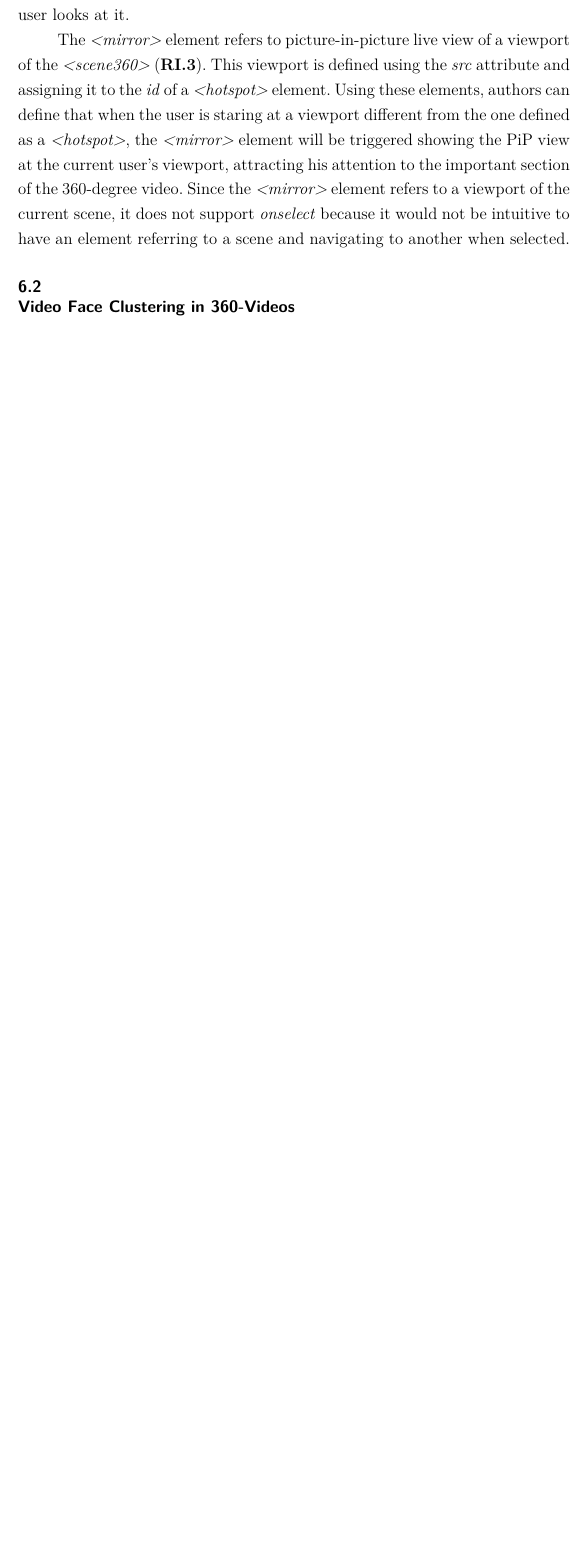
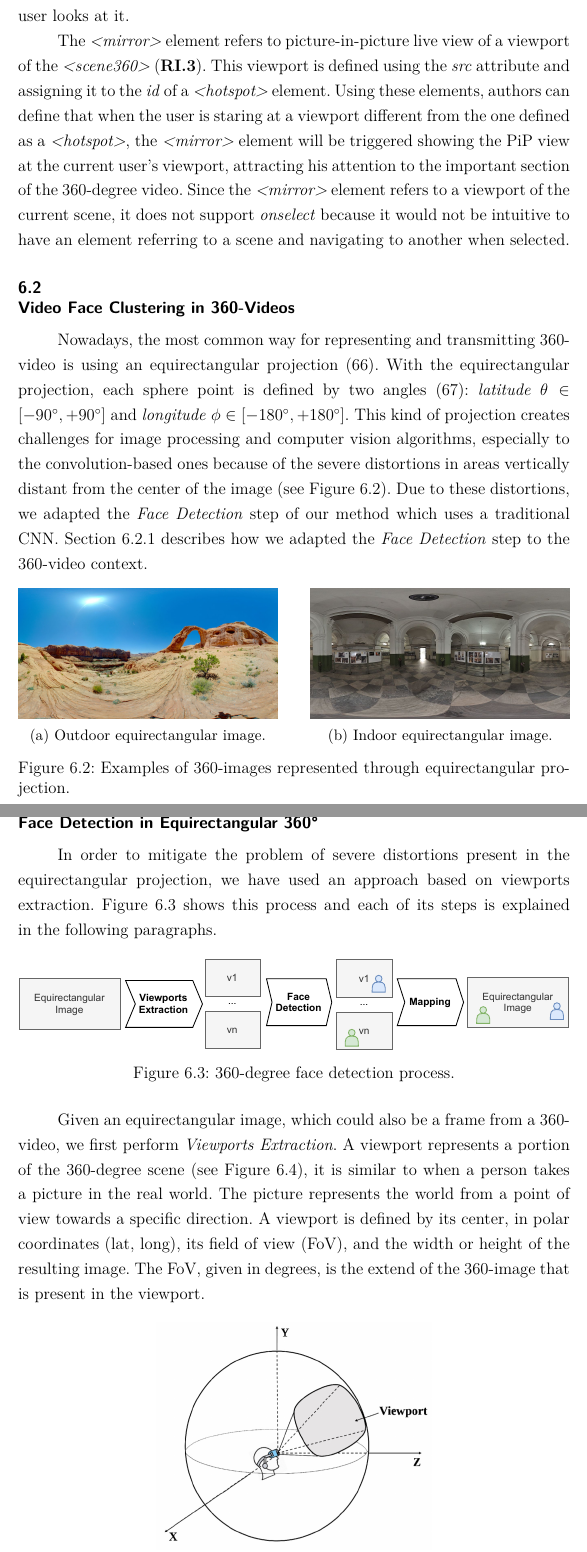
Before and after one commit to paulorcmendes/Dissertation_Paulo_Mendes, a LaTeX thesis (thesis.tex, which reads chapters/06_automatic_subtitles.tex): part of page 53 of 61 before the commit and two parts of pages 54 and 55 of 64 after it, the two joined at a grey line, cut so that both start at the same text, the shorter picture padded with empty space. Compiled offline with pdfLaTeX.

Commit message:
viewports extraction

```diff
--- a/chapters/06_automatic_subtitles.tex
+++ b/chapters/06_automatic_subtitles.tex
@@ -388,3 +388,42 @@ an element referring to a scene and navigating to another when selected.
 \section{Video Face Clustering in 360-Videos}
 \label{sec:authoring_clustering_360}
 
+Nowadays, the most common way for representing and transmitting 360-video is using an equirectangular projection~\cite{yang2018object}. With the equirectangular projection, each sphere point is defined by two angles~\cite{snyder1987map}: \emph{latitude}~$\theta \in [-90^{\circ}, +90^{\circ}]$ and \emph{longitude}~$\phi \in [-180^{\circ}, +180^{\circ}]$. This kind of projection creates challenges for image processing and computer vision algorithms, especially to the convolution-based ones because of the severe distortions in areas vertically distant from the center of the image~(see Figure \ref{fig:equirectangular_proj}). Due to these distortions, we adapted the \emph{Face Detection} step of our method which uses a traditional CNN. Section \ref{subsec:360_face_detection} describes how we adapted the \emph{Face Detection} step to the 360-video context.
+
+\begin{figure}[!ht]
+\centering
+    \begin{subfigure}{0.47\linewidth}
+        \centering
+        \includegraphics[width=1\textwidth]{img/video360/equi_outdoor.jpg}
+        \caption{Outdoor equirectangular image.}
+        \label{subfig:out_equi}
+    \end{subfigure}\hfill
+    \begin{subfigure}{0.47\linewidth}
+        \centering
+        \includegraphics[width=1\textwidth]{img/video360/equi_indoor.jpg}
+        \caption{Indoor equirectangular image.}
+        \label{subfig:in_equi}
+    \end{subfigure}
+
+\caption{Examples of 360-images represented through equirectangular projection.}
+\label{fig:equirectangular_proj}
+\end{figure}
+
+\subsection{Face Detection in Equirectangular 360°}
+\label{subsec:360_face_detection}
+
+In order to mitigate the problem of severe distortions present in the equirectangular projection, we have used an approach based on viewports extraction. Figure \ref{fig:360_face_detection} shows this process and each of its steps is explained in the following paragraphs.
+
+\begin{figure}[!ht]
+    \centering
+    \includegraphics[width=1\linewidth]{img/video360/360facedetection.pdf}
+    \caption{360-degree face detection process.}
+    \label{fig:360_face_detection}
+\end{figure}
+
+Given an equirectangular image, which could also be a frame from a 360-video, we first perform \emph{Viewports Extraction}. A viewport represents a portion of the 360-degree scene~(see Figure \ref{fig:authoring_exviewport}), it is similar to when a person takes a picture in the real world. The picture represents the world from a point of view towards a specific direction. A viewport is defined by its center, in polar coordinates (lat, long), its field of view~(FoV), and the width or height of the resulting image. The FoV, given in degrees, is the extend of the 360-image that is present in the viewport.
+
+\begin{figure}[!ht]
+    \centering
+    \includegraphics[width=0.5\linewidth]{img/video360/viewport.jpg}
+    \caption{Example of a viewport from a 360-video. Extracted from \cite{nguyen2020evaluation}.}
@@ -391,2 +439,6 @@ an element referring to a scene and navigating to another when selected.
+    \label{fig:authoring_viewports}
+\end{figure}
 \section{Discussion}
+
+
 \label{sec:authoring_discussion}
```
Also changed, not shown: references.bib (+11 -0 lines), img/video360/360facedetection.pdf (added), img/video360/equi_indoor.jpg (added), img/video360/equi_outdoor.jpg (added), img/video360/viewport.jpg (added), img/video360/viewports.png (added), chapters/06_automatic_subtitles.tex (9 more changed lines).
